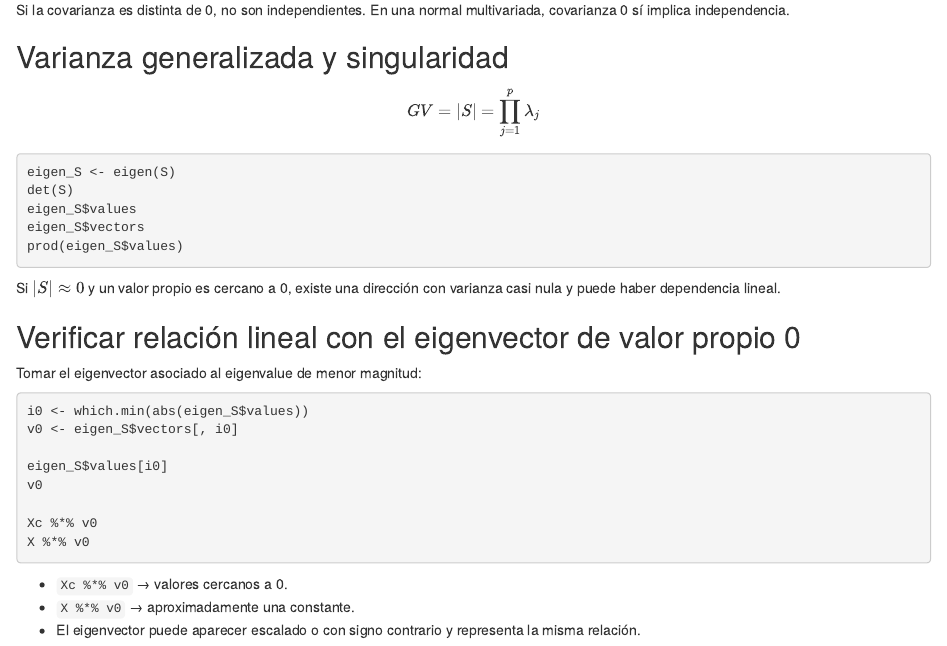
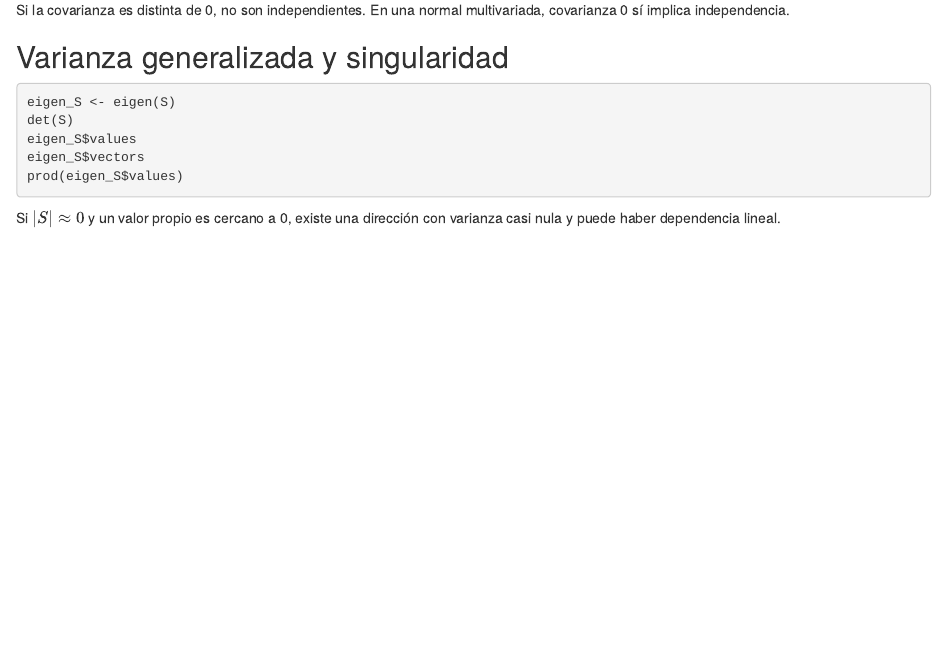
Before and after one commit to Reyivan777/Multivariados_Tareas, an R Markdown document (Formulario_examen/FormularioMultivariado.Rmd): the page in a window 1100 px wide, from 4900 px down. Rendered offline with R 4.5, knitr and Pandoc, with nearby package versions.

Commit message:
Formulario corrección

````diff
--- a/Formulario_examen/FormularioMultivariado.Rmd
+++ b/Formulario_examen/FormularioMultivariado.Rmd
@@ -285,8 +285,6 @@ Si la covarianza es distinta de 0, no son independientes. En una normal multivar
 
 ## Varianza generalizada y singularidad
 
-$$GV=|S|=\prod_{j=1}^{p}\lambda_j$$
-
 ``` r
 eigen_S <- eigen(S)
 det(S)
@@ -296,22 +294,3 @@ prod(eigen_S$values)
 ```
 
 Si $|S|\approx0$ y un valor propio es cercano a 0, existe una dirección con varianza casi nula y puede haber dependencia lineal.
-
-## Verificar relación lineal con el eigenvector de valor propio 0
-
-Tomar el eigenvector asociado al eigenvalue de menor magnitud:
-
-``` r
-i0 <- which.min(abs(eigen_S$values))
-v0 <- eigen_S$vectors[, i0]
-
-eigen_S$values[i0]
-v0
-
-Xc %*% v0
-X %*% v0
-```
-
-- `Xc %*% v0` → valores cercanos a 0.
-- `X %*% v0` → aproximadamente una constante.
-- El eigenvector puede aparecer escalado o con signo contrario y representa la misma relación.
````
